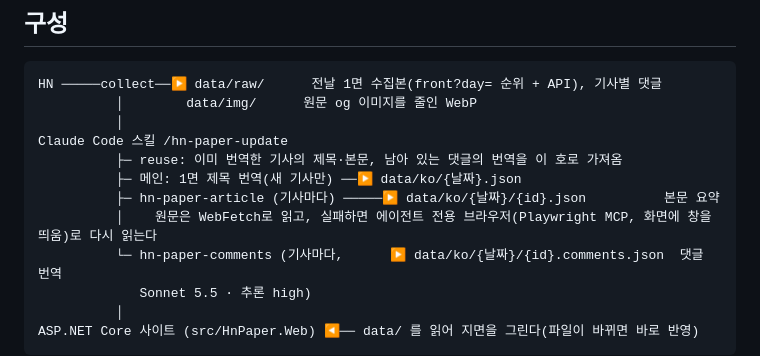
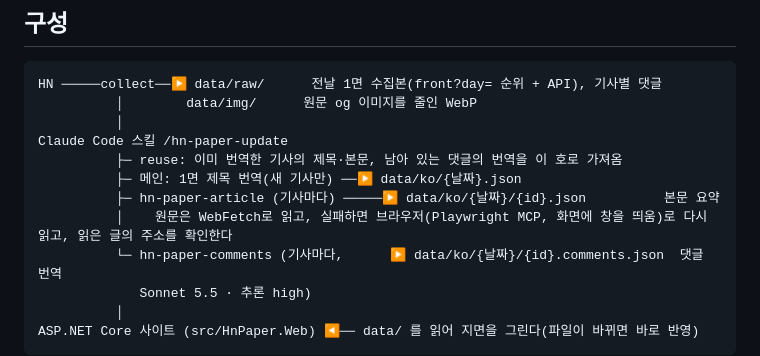
Before and after one commit to hyeonjinyoon/hacker-news-paper, a Markdown page: README.md, the part around the change. Drawn GitHub-style.

```diff
--- a/README.md
+++ b/README.md
@@ -18,7 +18,7 @@ Claude Code 스킬 /hn-paper-update
           ├─ reuse: 이미 번역한 기사의 제목·본문, 남아 있는 댓글의 번역을 이 호로 가져옴
           ├─ 메인: 1면 제목 번역(새 기사만) ──▶ data/ko/{날짜}.json
           ├─ hn-paper-article (기사마다) ─────▶ data/ko/{날짜}/{id}.json          본문 요약
-          │    원문은 WebFetch로 읽고, 실패하면 에이전트 전용 브라우저(Playwright MCP, 화면에 창을 띄움)로 다시 읽는다
+          │    원문은 WebFetch로 읽고, 실패하면 브라우저(Playwright MCP, 화면에 창을 띄움)로 다시 읽고, 읽은 글의 주소를 확인한다
           └─ hn-paper-comments (기사마다,      ▶ data/ko/{날짜}/{id}.comments.json  댓글 번역
              Sonnet 5.5 · 추론 high)
           │
```
Also changed, not shown: .claude/agents/hn-paper-article.md (+6 -4 lines).
